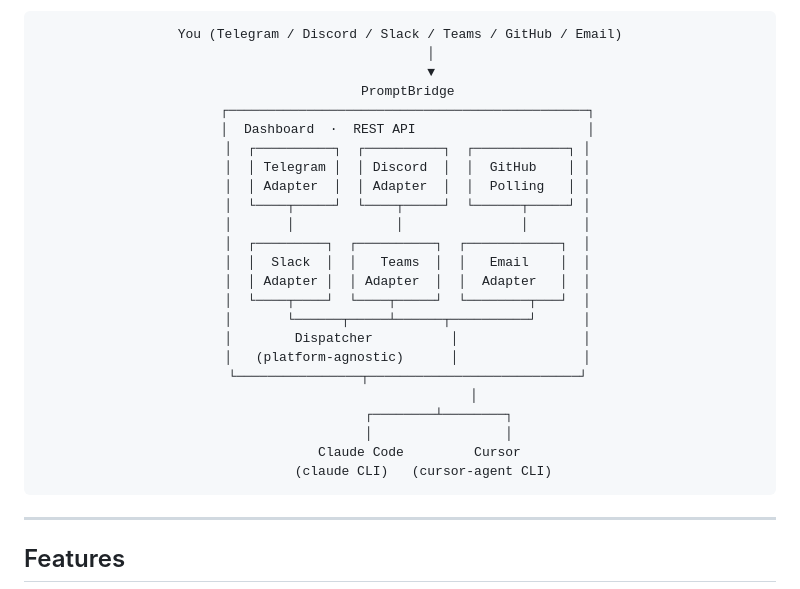
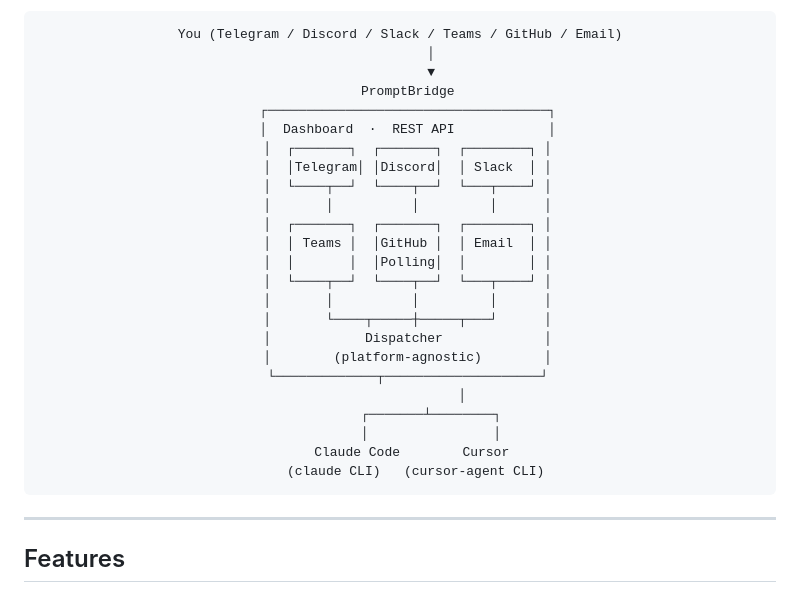
Before and after one commit to abhins0554/PromptBridge, a Markdown page: README.md, the part around the change. GitHub-like rendering.

Commit message:
fix: correct architecture diagram to show proper adapter connections
All 6 adapters (Telegram, Discord, Slack, Teams, GitHub, Email) now show individual connections to the dispatcher instead of cross-connected lines.

```diff
--- a/README.md
+++ b/README.md
@@ -26,26 +26,26 @@ PromptBridge lets you control AI coding agents from anywhere — your phone, Dis
         │
         ▼
   PromptBridge
-  ┌──────────────────────────────────────────────┐
-  │  Dashboard  ·  REST API                      │
-  │  ┌──────────┐  ┌──────────┐  ┌────────────┐ │
-  │  │ Telegram │  │ Discord  │  │  GitHub    │ │
-  │  │ Adapter  │  │ Adapter  │  │  Polling   │ │
-  │  └────┬─────┘  └────┬─────┘  └──────┬─────┘ │
-  │       │             │               │       │
-  │  ┌─────────┐  ┌──────────┐  ┌────────────┐  │
-  │  │  Slack  │  │   Teams  │  │   Email    │  │
-  │  │ Adapter │  │ Adapter  │  │  Adapter   │  │
-  │  └────┬────┘  └────┬─────┘  └────────┬───┘  │
-  │       └──────┬─────┴──────┬──────────┘      │
-  │        Dispatcher          │                │
-  │   (platform-agnostic)      │                │
-  └────────────────┬───────────────────────────┘
-                   │
-          ┌────────┴────────┐
-          │                 │
-     Claude Code         Cursor
-      (claude CLI)   (cursor-agent CLI)
+  ┌────────────────────────────────────┐
+  │  Dashboard  ·  REST API            │
+  │  ┌───────┐  ┌───────┐  ┌────────┐ │
+  │  │Telegram│ │Discord│  │ Slack  │ │
+  │  └────┬──┘  └────┬──┘  └───┬────┘ │
+  │       │          │         │      │
+  │  ┌───────┐  ┌───────┐  ┌────────┐ │
+  │  │ Teams │  │GitHub │  │ Email  │ │
+  │  │       │  │Polling│  │        │ │
+  │  └────┬──┘  └────┬──┘  └───┬────┘ │
+  │       │          │         │      │
+  │       └────┬─────┼─────┬───┘      │
+  │            Dispatcher             │
+  │        (platform-agnostic)        │
+  └─────────────┬────────────────────┘
+                │
+        ┌───────┴────────┐
+        │                │
+   Claude Code        Cursor
+    (claude CLI)   (cursor-agent CLI)
 </code></pre>
 </div>
 
```
